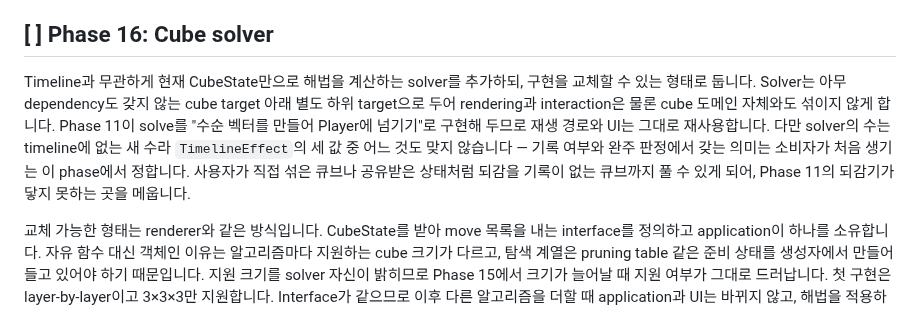
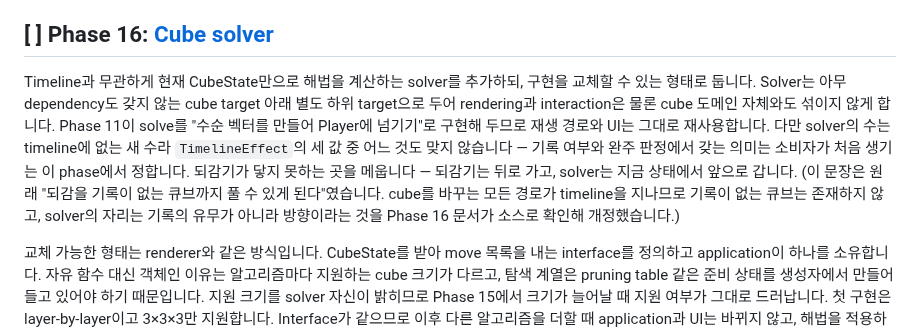
Before and after one commit to OSSCA-thorvg/Hackathon-Rubiks-Cube, a Markdown page: docs/tasks/IMPLEMENTATION_PLAN.md, the part around the change. Rendered like a GitHub page.

```diff
--- a/docs/tasks/IMPLEMENTATION_PLAN.md
+++ b/docs/tasks/IMPLEMENTATION_PLAN.md
@@ -194,11 +194,11 @@ Geometry, picking, net 렌더링은 이미 CubeState의 size로 파라미터화
 Phase 12가 실패 경로로 남겨 둔 numbered 표기(`Rw`, `3Rw`, `2R`, `2-3Rw`)를 여기서 채웁니다. Mask에서 구간을 찾는 판정과 조립 규칙을 함께 만들고 — 소비자가 여기서 처음 생기므로 Phase 12는 9칸 표에서 멈춰 있습니다 — M/E/S는 3×3에서만 쓰는 표시 방식으로 남깁니다. 5×5의 가운데 layer를 M으로 쓰는 관행은 없으므로 하나의 규칙으로 통합하지 않습니다.
 Phase 16의 solver interface는 지원 크기를 스스로 밝히므로 다른 크기에서는 지원하는 구현이 없다는 사실이 그대로 드러납니다. Solve는 모든 크기에서 Phase 11의 되감기 그대로 두기로 정했습니다 — 되감기는 timeline만 보고 cube를 들여다보지 않으므로 크기를 모르고, solver는 그 대체가 아니라 기록이 없는 cube를 위한 두 번째 생산자입니다.
 
-## [ ] Phase 16: Cube solver
+## [ ] Phase 16: [Cube solver](./16-cube-solver.md)
 
 Timeline과 무관하게 현재 CubeState만으로 해법을 계산하는 solver를 추가하되, 구현을 교체할 수 있는 형태로 둡니다.
 Solver는 아무 dependency도 갖지 않는 cube target 아래 별도 하위 target으로 두어 rendering과 interaction은 물론 cube 도메인 자체와도 섞이지 않게 합니다. Phase 11이 solve를 "수순 벡터를 만들어 Player에 넘기기"로 구현해 두므로 재생 경로와 UI는 그대로 재사용합니다. 다만 solver의 수는 timeline에 없는 새 수라 `TimelineEffect`의 세 값 중 어느 것도 맞지 않습니다 — 기록 여부와 완주 판정에서 갖는 의미는 소비자가 처음 생기는 이 phase에서 정합니다.
-사용자가 직접 섞은 큐브나 공유받은 상태처럼 되감을 기록이 없는 큐브까지 풀 수 있게 되어, Phase 11의 되감기가 닿지 못하는 곳을 메웁니다.
+되감기가 닿지 못하는 곳을 메웁니다 — 되감기는 뒤로 가고, solver는 지금 상태에서 앞으로 갑니다. (이 문장은 원래 "되감을 기록이 없는 큐브까지 풀 수 있게 된다"였습니다. cube를 바꾸는 모든 경로가 timeline을 지나므로 기록이 없는 큐브는 존재하지 않고, solver의 자리는 기록의 유무가 아니라 방향이라는 것을 Phase 16 문서가 소스로 확인해 개정했습니다.)
 
 교체 가능한 형태는 renderer와 같은 방식입니다. CubeState를 받아 move 목록을 내는 interface를 정의하고 application이 하나를 소유합니다. 자유 함수 대신 객체인 이유는 알고리즘마다 지원하는 cube 크기가 다르고, 탐색 계열은 pruning table 같은 준비 상태를 생성자에서 만들어 들고 있어야 하기 때문입니다. 지원 크기를 solver 자신이 밝히므로 Phase 15에서 크기가 늘어날 때 지원 여부가 그대로 드러납니다.
 첫 구현은 layer-by-layer이고 3×3×3만 지원합니다. Interface가 같으므로 이후 다른 알고리즘을 더할 때 application과 UI는 바뀌지 않고, 해법을 적용하면 solved가 된다는 검증도 구현마다 같은 test를 돌리는 형태가 됩니다.
```
Also changed, not shown: docs/tasks/15-nxn-cube-support.md (+5 -1 lines), docs/tasks/16-cube-solver.md (added, +236 -0 lines).
